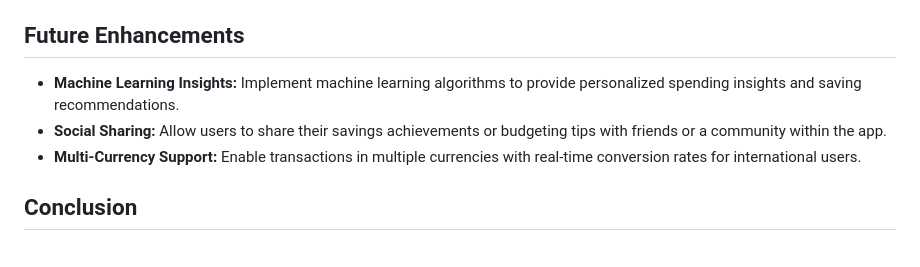
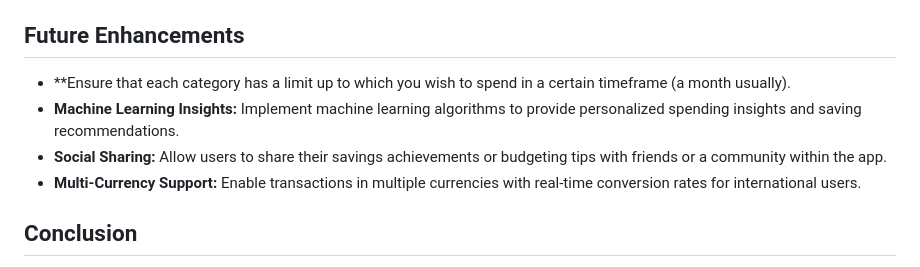
Before and after one commit to JasicMila/budgeting_saving_app, a Markdown page: README.md, the part around the change. Drawn GitHub-style.

```diff
--- a/README.md
+++ b/README.md
@@ -50,10 +50,12 @@ The Personal Budgeting and Savings App is designed to help individuals manage th
 
 ## Future Enhancements
 
+- **Ensure that each category has a limit up to which you wish to spend in a certain timeframe (a month usually).
 - **Machine Learning Insights:** Implement machine learning algorithms to provide personalized spending insights and saving recommendations.
 - **Social Sharing:** Allow users to share their savings achievements or budgeting tips with friends or a community within the app.
 - **Multi-Currency Support:** Enable transactions in multiple currencies with real-time conversion rates for international users.
 
+
 ## Conclusion
 
 The Personal Budgeting and Savings App is designed to be an intuitive and comprehensive tool for personal finance management. By leveraging real-time data and offering personalized insights, the app empowers users to make informed decisions, improve their financial health, and achieve their savings goals.
```
